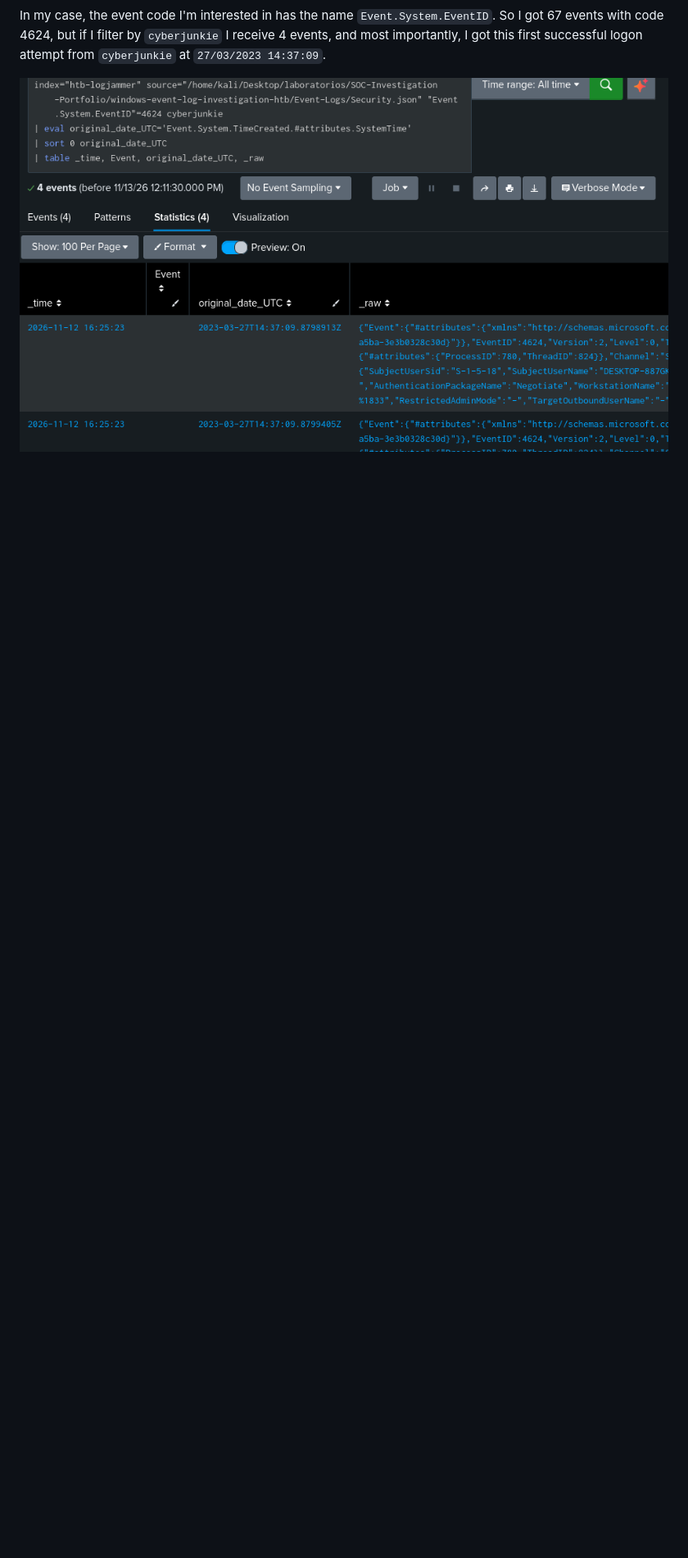
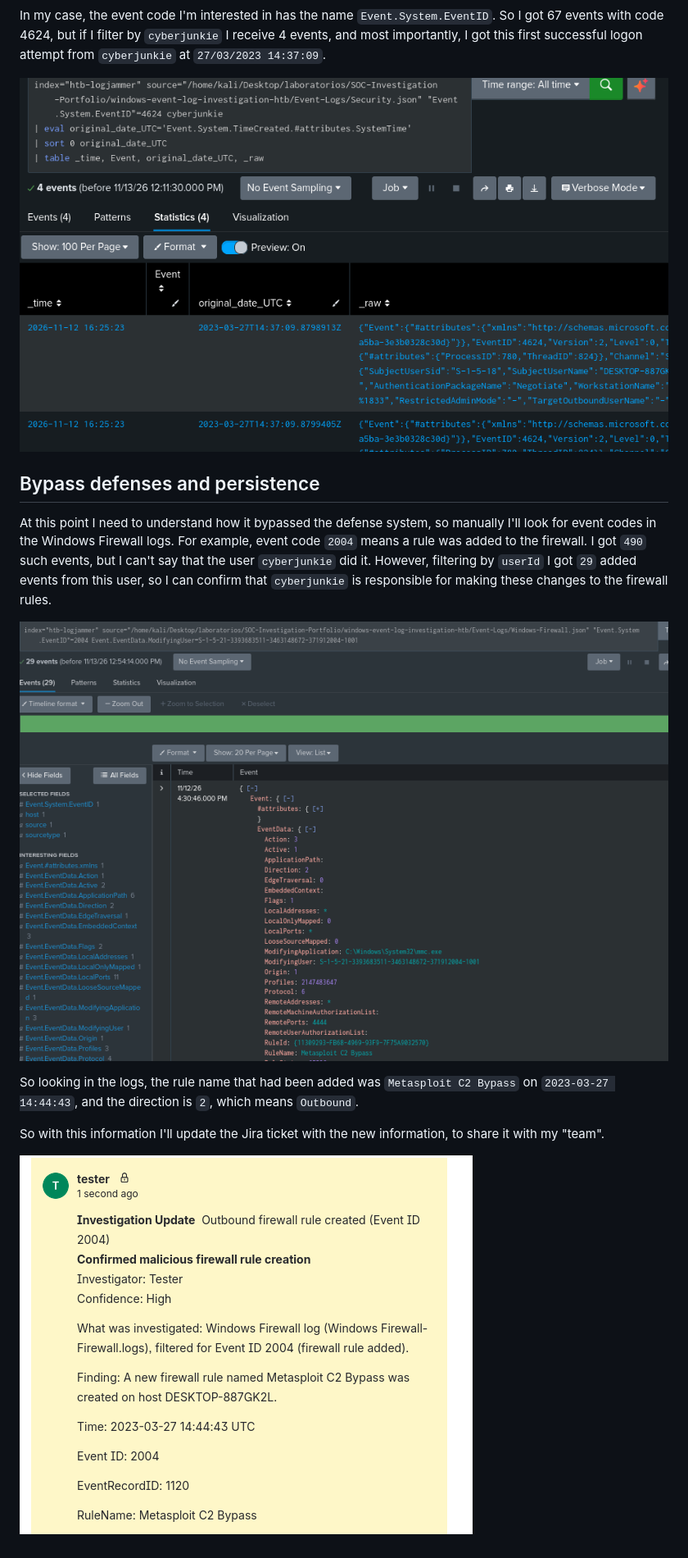
Before and after one commit to Joel-C-P/SOC-Investigation-Portfolio, a Markdown page: windows-event-log-investigation-htb/README.md, the part around the change. Shown at 82% size. Drawn GitHub-style; pictures changed too: windows-event-log-investigation-htb/screenshots/04_firewall_added.png (added), windows-event-log-investigation-htb/screenshots/05_jira_update.png (added); blank space fills up the shorter version.

Commit message:
validation

```diff
--- a/windows-event-log-investigation-htb/README.md
+++ b/windows-event-log-investigation-htb/README.md
@@ -42,3 +42,15 @@ Important note: Windows event IDs are not unique, and since I'm working with mul
 In my case, the event code I'm interested in has the name `Event.System.EventID`. So I got 67 events with code 4624, but if I filter by `cyberjunkie` I receive 4 events, and most importantly, I got this first successful logon attempt from `cyberjunkie` at `27/03/2023 14:37:09`.
 
 ![First success login](screenshots/03_login_4624.png)
+
+## Bypass defenses and persistence
+
+At this point I need to understand how it bypassed the defense system, so manually I'll look for event codes in the Windows Firewall logs. For example, event code `2004` means a rule was added to the firewall. I got `490` such events, but I can't say that the user `cyberjunkie` did it. However, filtering by `userId` I got `29` added events from this user, so I can confirm that `cyberjunkie` is responsible for making these changes to the firewall rules.
+
+![Firewall added by cyberjunkie](screenshots/04_firewall_added.png)
+
+So looking in the logs, the rule name that had been added was `Metasploit C2 Bypass` on `2023-03-27 14:44:43`, and the direction is `2`, which means `Outbound`.
+
+So with this information I'll update the Jira ticket with the new information, to share it with my "team".
+
+![Jira update news](screenshots/05_jira_update.png)
```
